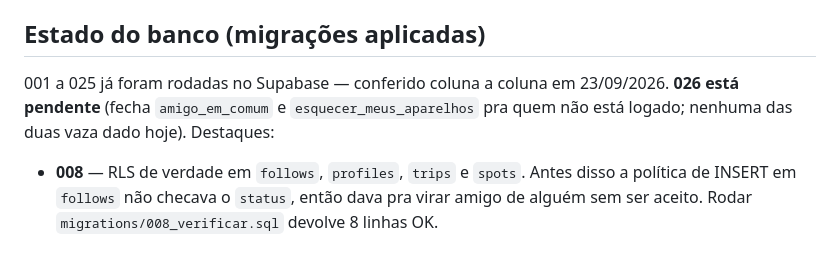
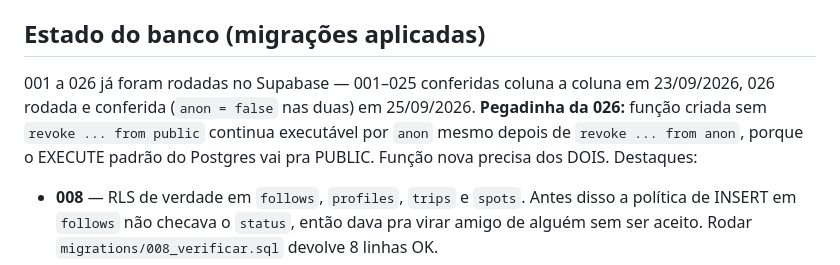
Before and after one commit to patriarchalucas-blip/SPOT, a Markdown page: CLAUDE.md, the part around the change. Drawn GitHub-style.

Commit message:
026 aplicada, e a pegadinha do revoke from public

```diff
--- a/CLAUDE.md
+++ b/CLAUDE.md
@@ -276,9 +276,11 @@ anon key devolve **200 + `confirmation_sent_at`** quando o SMTP está de pé, e
 
 ## Estado do banco (migrações aplicadas)
 
-001 a 025 já foram rodadas no Supabase — conferido coluna a coluna em 23/09/2026.
-**026 está pendente** (fecha `amigo_em_comum` e `esquecer_meus_aparelhos` pra quem
-não está logado; nenhuma das duas vaza dado hoje). Destaques:
+001 a 026 já foram rodadas no Supabase — 001–025 conferidas coluna a coluna em
+23/09/2026, 026 rodada e conferida (`anon = false` nas duas) em 25/09/2026.
+**Pegadinha da 026:** função criada sem `revoke ... from public` continua
+executável por `anon` mesmo depois de `revoke ... from anon`, porque o EXECUTE
+padrão do Postgres vai pra PUBLIC. Função nova precisa dos DOIS. Destaques:
 
 - **008** — RLS de verdade em `follows`, `profiles`, `trips` e `spots`. Antes disso a
   política de INSERT em `follows` não checava o `status`, então dava pra virar amigo
```
